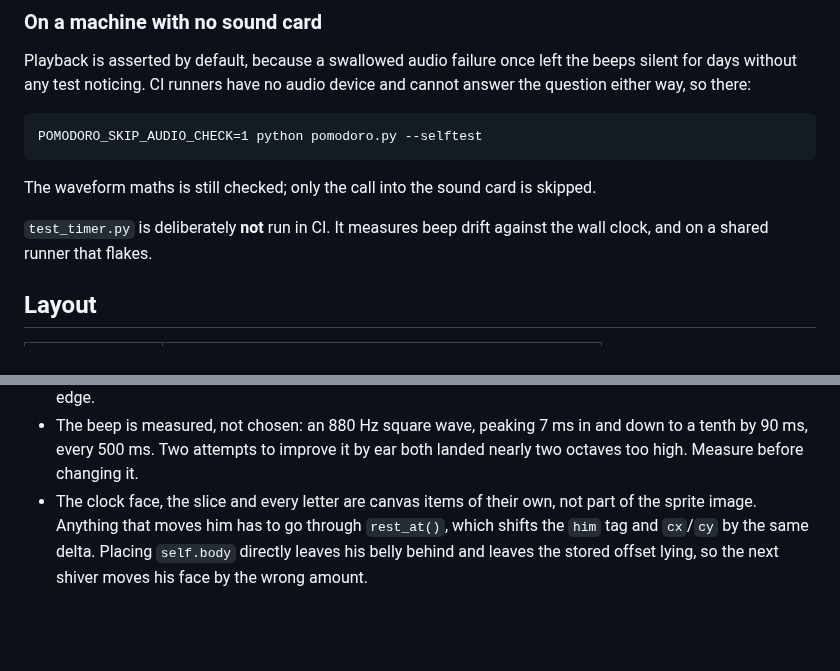
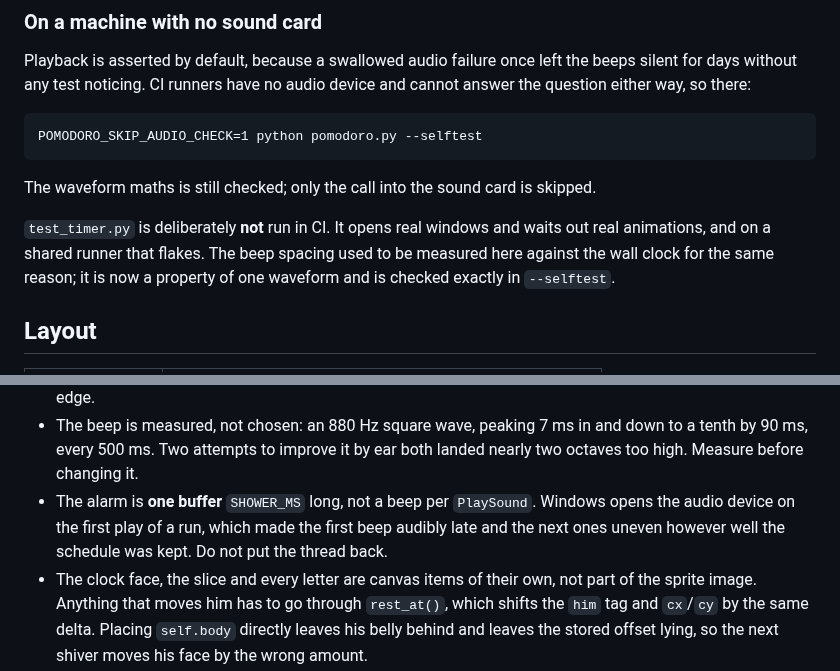
Before and after one commit to JoshuaWongs/pomotoro, a Markdown page: AGENTS.md, 2 parts joined by grey strips. Rendered like a GitHub page; blank space fills up the shorter version.

```diff
--- a/AGENTS.md
+++ b/AGENTS.md
@@ -77,8 +77,10 @@ POMODORO_SKIP_AUDIO_CHECK=1 python pomodoro.py --selftest
 The waveform maths is still checked; only the call into the sound card is
 skipped.
 
-`test_timer.py` is deliberately **not** run in CI. It measures beep drift
-against the wall clock, and on a shared runner that flakes.
+`test_timer.py` is deliberately **not** run in CI. It opens real windows and
+waits out real animations, and on a shared runner that flakes. The beep spacing
+used to be measured here against the wall clock for the same reason; it is now
+a property of one waveform and is checked exactly in `--selftest`.
 
 ## Layout
 
@@ -115,6 +117,10 @@ parts look wrong and are not. The ones that bite hardest:
 - The beep is measured, not chosen: an 880 Hz square wave, peaking 7 ms in and
   down to a tenth by 90 ms, every 500 ms. Two attempts to improve it by ear
   both landed nearly two octaves too high. Measure before changing it.
+- The alarm is **one buffer** `SHOWER_MS` long, not a beep per `PlaySound`.
+  Windows opens the audio device on the first play of a run, which made the
+  first beep audibly late and the next ones uneven however well the schedule
+  was kept. Do not put the thread back.
 - The clock face, the slice and every letter are canvas items of their own, not
   part of the sprite image. Anything that moves him has to go through
   `rest_at()`, which shifts the `him` tag and `cx`/`cy` by the same delta.
```
Also changed, not shown: DESIGN.md (+26 -9 lines), README.md (+5 -5 lines), assets/demo.gif, 2 other files.
